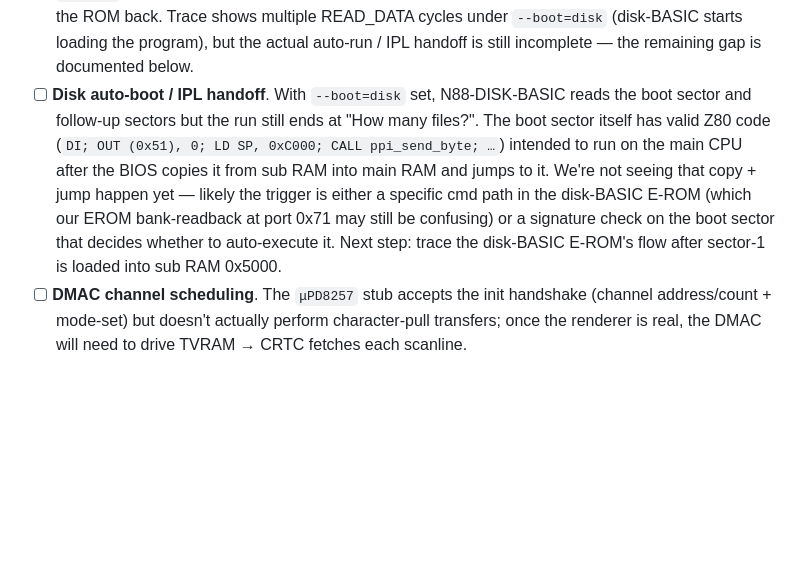
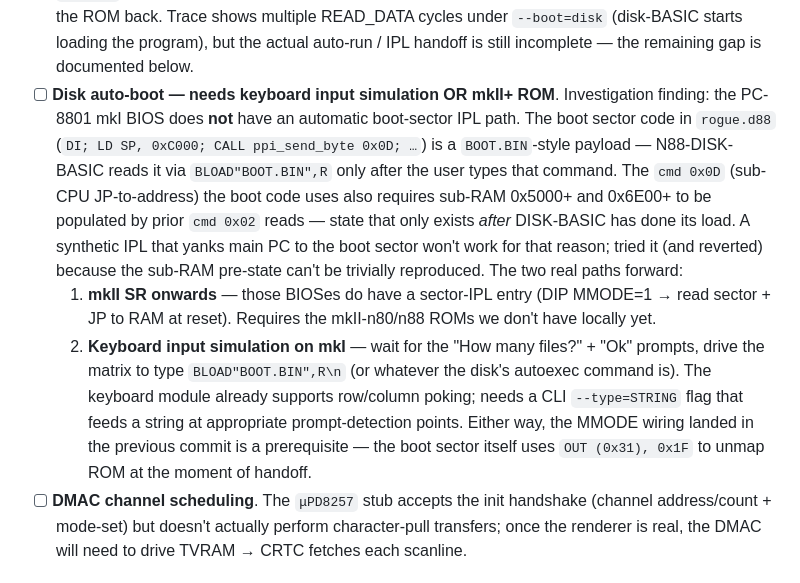
Before and after one commit to lagdotcom/pc88-emulator, a Markdown page: README.md, the part around the change. Rendered like a GitHub page; blank space fills up the shorter version.

Commit message:
ipl: investigation finding — mkI BIOS has no auto-boot path
Tried implementing a synthetic IPL handoff (--ipl flag: warmup
BIOS, read sector 0/0/1, copy to main RAM at 0xC100, jump PC).
Found and decoded the boot-sector trigger inside rogue.d88's
sector 0/0/1: it does `DI; LD SP, 0xC000; cmd 0x0D 0x50 0x3C;
recv 849 bytes into 0xD000; OUT (0x31), 0x1F (MMODE=1); LDIR;
JP 0xFCAF`. So the ROM-unmap + jump-to-RAM handoff is real and
the MMODE wiring lands it.

But the synthetic approach hits a wall: the boot sector's first
PPI cmd (0x0D = sub JP-to-address, target sub RAM 0x503C) and
the SUB-side code at 0x503C both depend on sub RAM 0x5000+ and
0x6E00+ being pre-populated by earlier `cmd 0x02` reads — state
that only exists after N88-DISK-BASIC has executed BLOAD on the
boot file. Yanking main PC to the boot sector before that
populates fails because sub at 0x503C SEEKs and tries to send
bytes from uninit sub RAM, and main hangs waiting in
ppi_recv_byte.

Real-hardware truth: PC-8801 mkI does NOT have an automatic
disk-boot. N88-DISK-BASIC presents the "Ok" prompt and the user
types `BLOAD"BOOT.BIN",R` (or whatever filename). The "boot
sector" we found is just the contents of that BLOAD target file,
not an IPL the BIOS auto-runs. mkII SR onwards has a real sector-
IPL path (we don't have those ROMs locally).

The synthetic --ipl flag was reverted because it ships a feature
that can't actually boot anything cleanly. The README TODO entry
now lays out the two real paths forward:
  1. mkII+ ROMs → use the real sector-IPL.
  2. Keyboard input simulation on mkI → drive the key matrix to
     type the BLOAD command at the "Ok" prompt.

The MMODE port-31 wiring + --boot=disk DIP toggle from the
previous commit are a prerequisite either way.

https://claude.ai/code/session_014esT8sPncGDdUD3MtSu3Yk

```diff
--- a/README.md
+++ b/README.md
@@ -389,18 +389,31 @@ Roughly ordered by what's blocking what.
   under `--boot=disk` (disk-BASIC starts loading the program), but
   the actual auto-run / IPL handoff is still incomplete — the
   remaining gap is documented below.
-- [ ] **Disk auto-boot / IPL handoff**. With `--boot=disk` set,
-  N88-DISK-BASIC reads the boot sector and follow-up sectors but
-  the run still ends at "How many files?". The boot sector itself
-  has valid Z80 code (`DI; OUT (0x51), 0; LD SP, 0xC000; CALL
-  ppi_send_byte; …`) intended to run on the main CPU after the
-  BIOS copies it from sub RAM into main RAM and jumps to it. We're
-  not seeing that copy + jump happen yet — likely the trigger is
-  either a specific cmd path in the disk-BASIC E-ROM (which our
-  EROM bank-readback at port 0x71 may still be confusing) or a
-  signature check on the boot sector that decides whether to
-  auto-execute it. Next step: trace the disk-BASIC E-ROM's flow
-  after sector-1 is loaded into sub RAM 0x5000.
+- [ ] **Disk auto-boot — needs keyboard input simulation OR mkII+
+  ROM**. Investigation finding: the PC-8801 mkI BIOS does **not**
+  have an automatic boot-sector IPL path. The boot sector code in
+  `rogue.d88` (`DI; LD SP, 0xC000; CALL ppi_send_byte 0x0D; …`) is
+  a `BOOT.BIN`-style payload — N88-DISK-BASIC reads it via
+  `BLOAD"BOOT.BIN",R` only after the user types that command. The
+  `cmd 0x0D` (sub-CPU JP-to-address) the boot code uses also
+  requires sub-RAM 0x5000+ and 0x6E00+ to be populated by prior
+  `cmd 0x02` reads — state that only exists *after* DISK-BASIC has
+  done its load. A synthetic IPL that yanks main PC to the boot
+  sector won't work for that reason; tried it (and reverted)
+  because the sub-RAM pre-state can't be trivially reproduced. The
+  two real paths forward:
+    1. **mkII SR onwards** — those BIOSes do have a sector-IPL
+       entry (DIP MMODE=1 → read sector + JP to RAM at reset).
+       Requires the mkII-n80/n88 ROMs we don't have locally yet.
+    2. **Keyboard input simulation on mkI** — wait for the "How
+       many files?" + "Ok" prompts, drive the matrix to type
+       `BLOAD"BOOT.BIN",R\n` (or whatever the disk's autoexec
+       command is). The keyboard module already supports
+       row/column poking; needs a CLI `--type=STRING` flag that
+       feeds a string at appropriate prompt-detection points.
+  Either way, the MMODE wiring landed in the previous commit is a
+  prerequisite — the boot sector itself uses `OUT (0x31), 0x1F`
+  to unmap ROM at the moment of handoff.
 - [ ] **DMAC channel scheduling**. The `μPD8257` stub accepts the
   init handshake (channel address/count + mode-set) but doesn't
   actually perform character-pull transfers; once the renderer is
```
